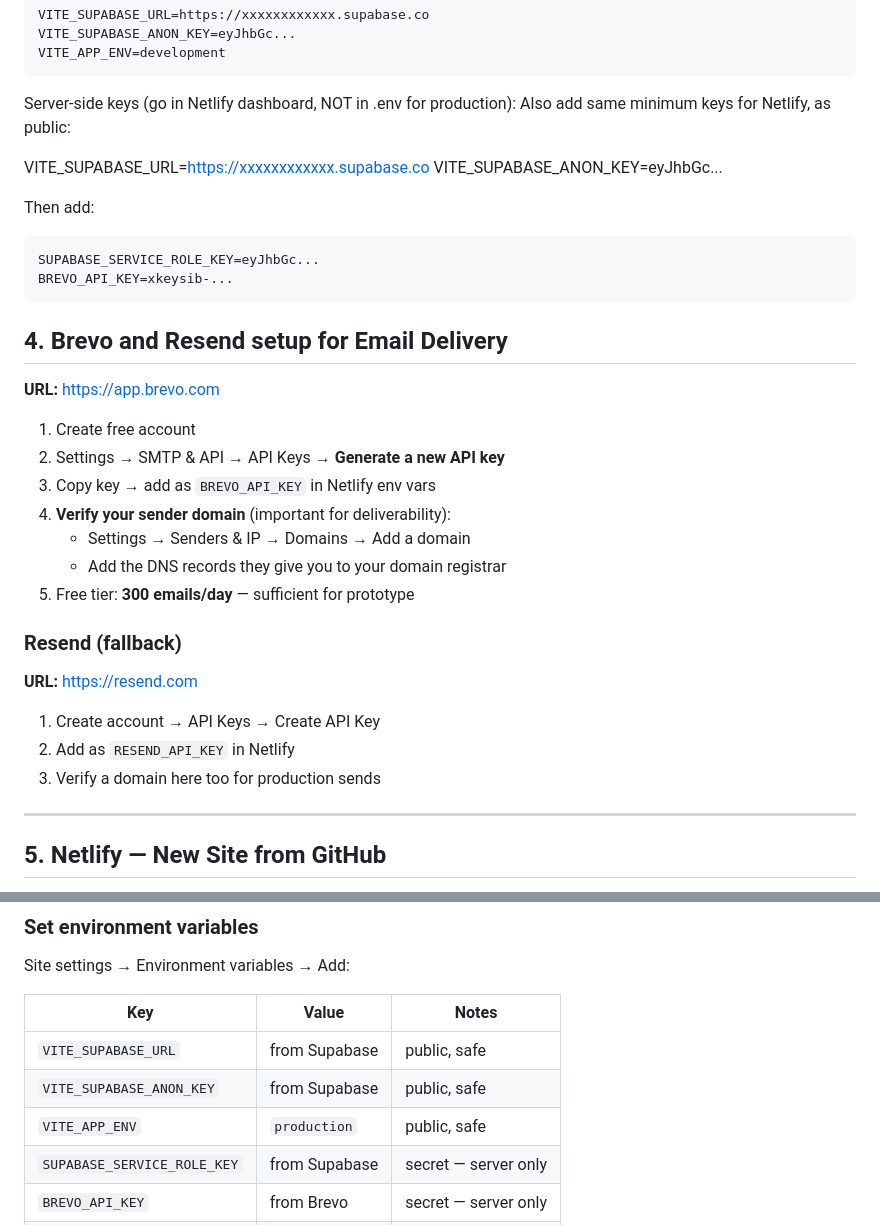
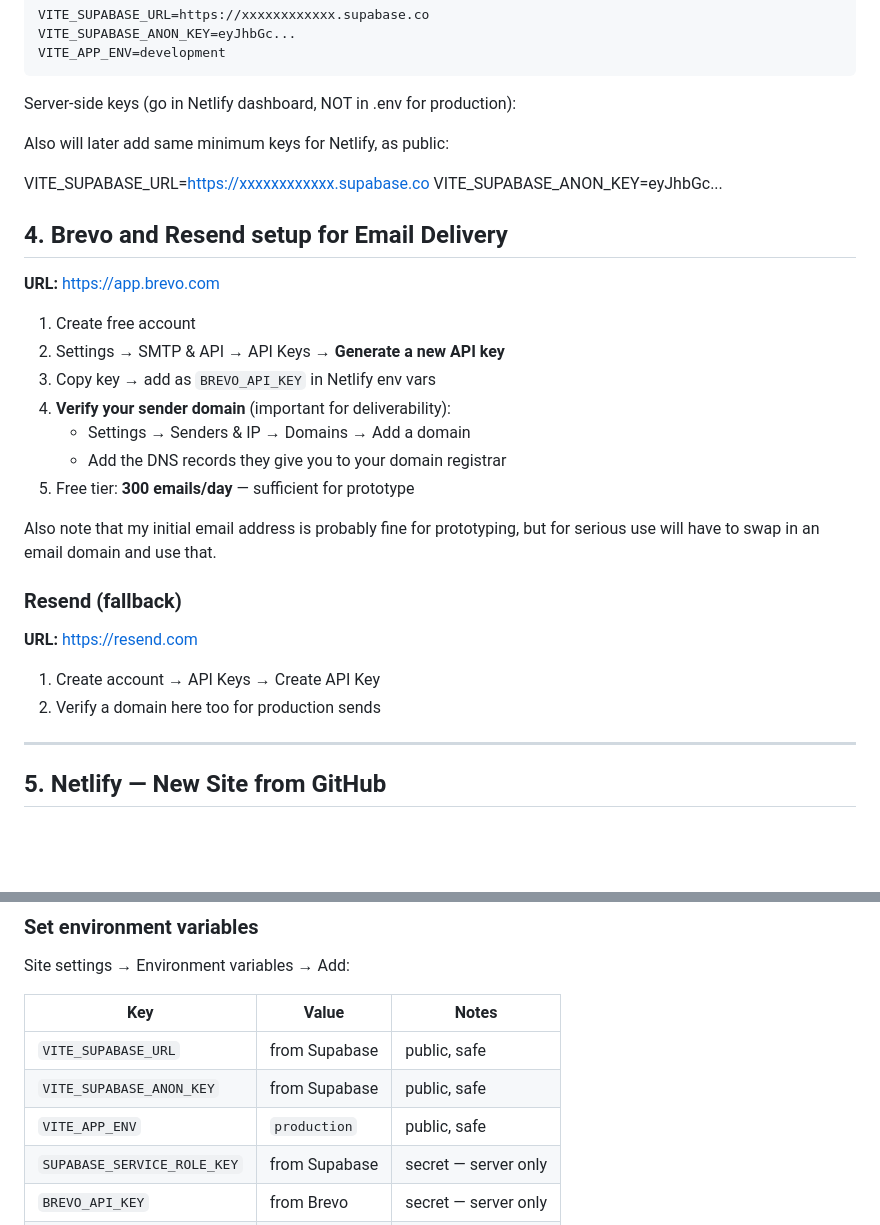
Before and after one commit to mindfu23/code-wiki, a Markdown page: wiki/projects/setup_cheatsheet.md, 2 parts joined by grey strips. GitHub-like rendering; blank space fills up the shorter version.

Commit message:
Update New Project Setup Cheatsheet

````diff
--- a/wiki/projects/setup_cheatsheet.md
+++ b/wiki/projects/setup_cheatsheet.md
@@ -83,16 +83,11 @@ VITE_APP_ENV=development
 ```
 
 Server-side keys (go in Netlify dashboard, NOT in .env for production):
-Also add same minimum keys for Netlify, as public:
+
+Also will later add same minimum keys for Netlify, as public:
 
 VITE_SUPABASE_URL=https://xxxxxxxxxxxx.supabase.co
 VITE_SUPABASE_ANON_KEY=eyJhbGc...
-
-Then add:
-```
-SUPABASE_SERVICE_ROLE_KEY=eyJhbGc...
-BREVO_API_KEY=xkeysib-...
-```
 
 
 ## 4. Brevo and Resend setup for Email Delivery
@@ -107,11 +102,12 @@ BREVO_API_KEY=xkeysib-...
    - Add the DNS records they give you to your domain registrar
 5. Free tier: **300 emails/day** — sufficient for prototype
 
+Also note that my initial email address is probably fine for prototyping, but for serious use will have to swap in an email domain and use that.
+
 ### Resend (fallback)
 **URL:** https://resend.com
 1. Create account → API Keys → Create API Key
-2. Add as `RESEND_API_KEY` in Netlify
-3. Verify a domain here too for production sends
+2. Verify a domain here too for production sends
 
 ---
 
@@ -133,7 +129,7 @@ Site settings → Environment variables → Add:
 |---|---|---|
 | `VITE_SUPABASE_URL` | from Supabase | public, safe |
 | `VITE_SUPABASE_ANON_KEY` | from Supabase | public, safe |
-| `VITE_APP_ENV` | `production` | public, safe |
+| `VITE_APP_ENV` | `production` | public, safe | (optiona?)
 | `SUPABASE_SERVICE_ROLE_KEY` | from Supabase | secret — server only |
 | `BREVO_API_KEY` | from Brevo | secret — server only |
 | `RESEND_API_KEY` | from Resend | secret — server only |
````
